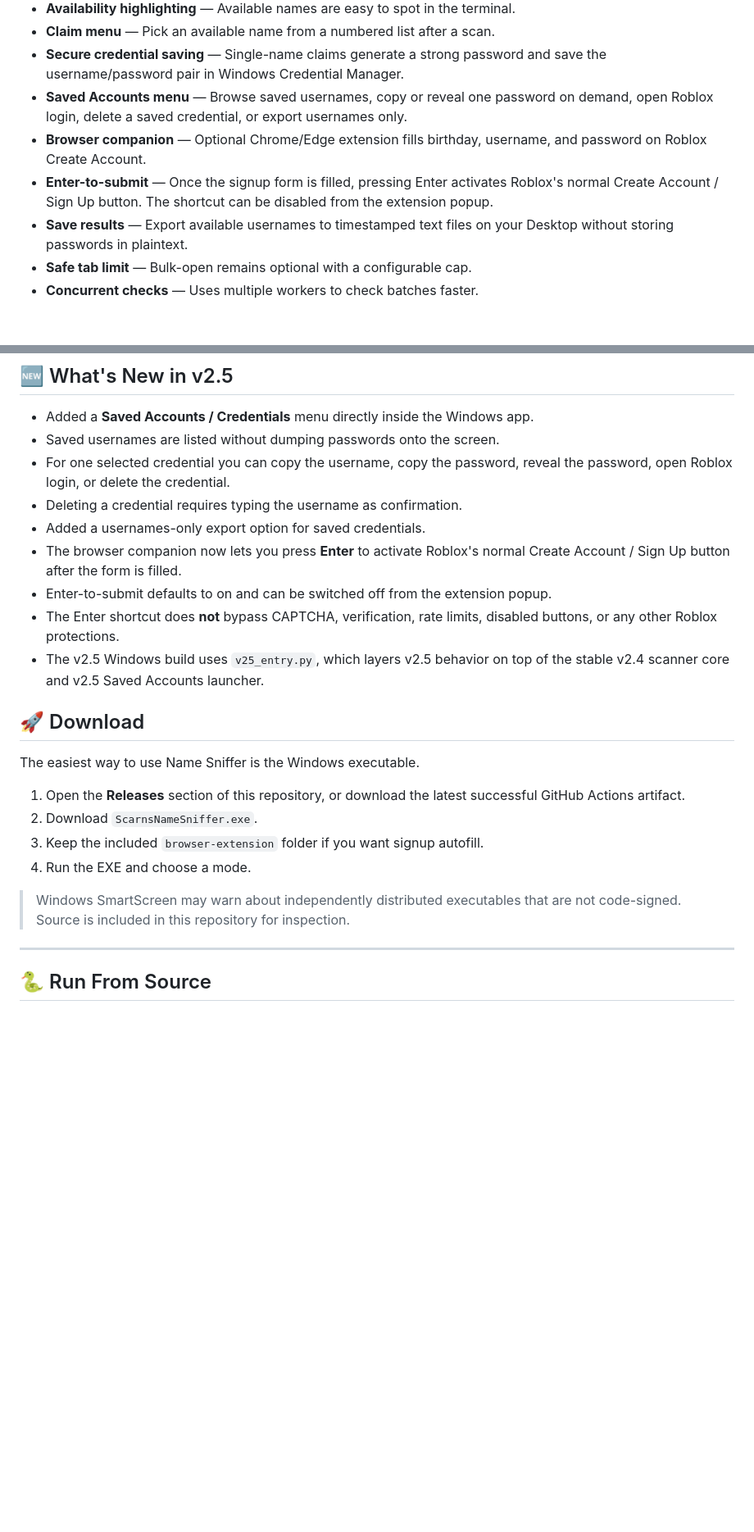
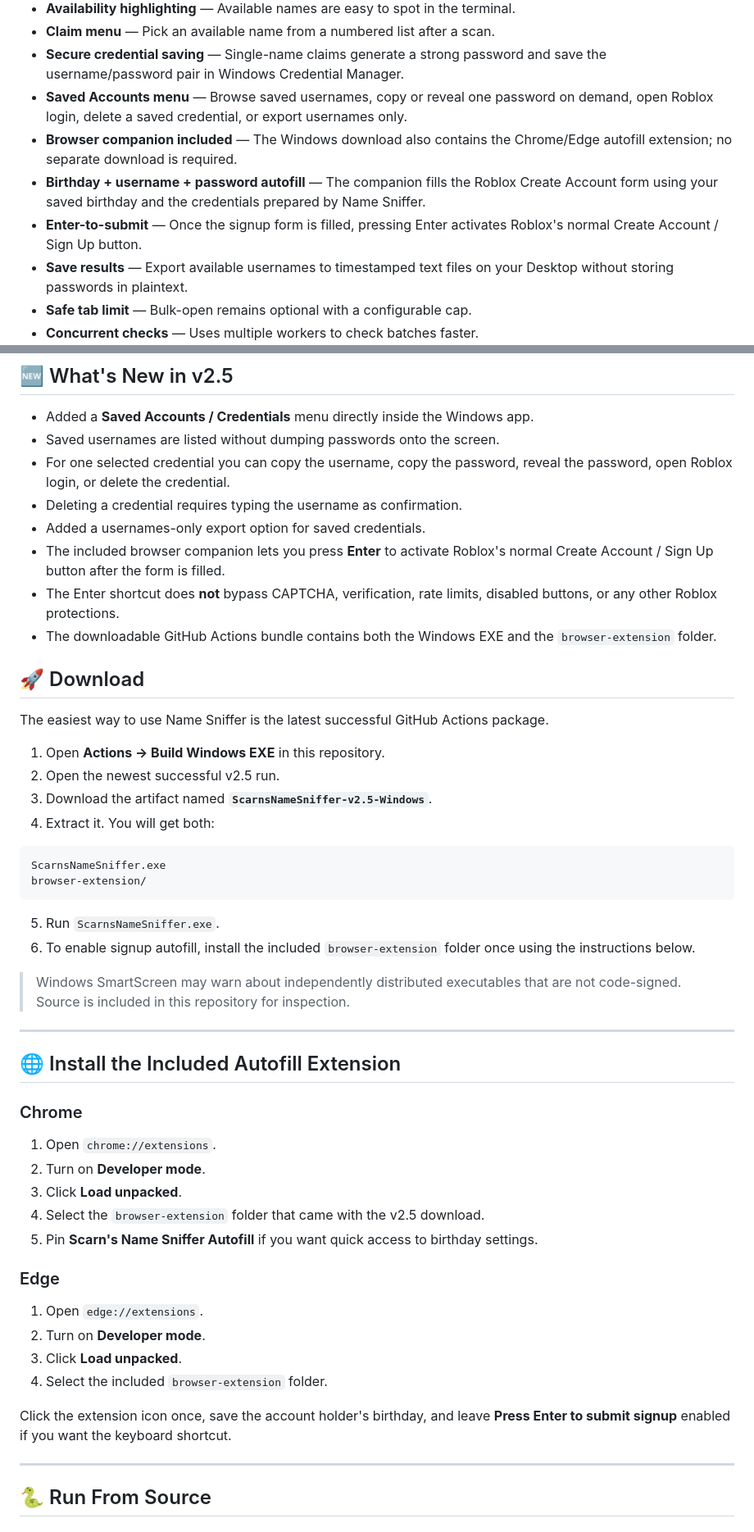
Before and after one commit to NNoradrenaline/ScarnsNameSniffer, a Markdown page: README.md, 2 parts joined by grey strips. Shown at 82% size. Drawn GitHub-style; blank space fills up the shorter version.

Commit message:
Clarify v2.5 bundle includes autofill extension

````diff
--- a/README.md
+++ b/README.md
@@ -29,8 +29,9 @@ Generate names, check Roblox username availability, filter for more word-like re
 - **Claim menu** — Pick an available name from a numbered list after a scan.
 - **Secure credential saving** — Single-name claims generate a strong password and save the username/password pair in Windows Credential Manager.
 - **Saved Accounts menu** — Browse saved usernames, copy or reveal one password on demand, open Roblox login, delete a saved credential, or export usernames only.
-- **Browser companion** — Optional Chrome/Edge extension fills birthday, username, and password on Roblox Create Account.
-- **Enter-to-submit** — Once the signup form is filled, pressing Enter activates Roblox's normal Create Account / Sign Up button. The shortcut can be disabled from the extension popup.
+- **Browser companion included** — The Windows download also contains the Chrome/Edge autofill extension; no separate download is required.
+- **Birthday + username + password autofill** — The companion fills the Roblox Create Account form using your saved birthday and the credentials prepared by Name Sniffer.
+- **Enter-to-submit** — Once the signup form is filled, pressing Enter activates Roblox's normal Create Account / Sign Up button.
 - **Save results** — Export available usernames to timestamped text files on your Desktop without storing passwords in plaintext.
 - **Safe tab limit** — Bulk-open remains optional with a configurable cap.
 - **Concurrent checks** — Uses multiple workers to check batches faster.
@@ -69,21 +70,49 @@ Mode: [s]can [g]enerate [a]esthetic-only [m]anual [w]ordlist [c]redentials?
 - For one selected credential you can copy the username, copy the password, reveal the password, open Roblox login, or delete the credential.
 - Deleting a credential requires typing the username as confirmation.
 - Added a usernames-only export option for saved credentials.
-- The browser companion now lets you press **Enter** to activate Roblox's normal Create Account / Sign Up button after the form is filled.
-- Enter-to-submit defaults to on and can be switched off from the extension popup.
+- The included browser companion lets you press **Enter** to activate Roblox's normal Create Account / Sign Up button after the form is filled.
 - The Enter shortcut does **not** bypass CAPTCHA, verification, rate limits, disabled buttons, or any other Roblox protections.
-- The v2.5 Windows build uses `v25_entry.py`, which layers v2.5 behavior on top of the stable v2.4 scanner core and v2.5 Saved Accounts launcher.
+- The downloadable GitHub Actions bundle contains both the Windows EXE and the `browser-extension` folder.
 
 ## 🚀 Download
 
-The easiest way to use Name Sniffer is the Windows executable.
+The easiest way to use Name Sniffer is the latest successful GitHub Actions package.
 
-1. Open the **Releases** section of this repository, or download the latest successful GitHub Actions artifact.
-2. Download `ScarnsNameSniffer.exe`.
-3. Keep the included `browser-extension` folder if you want signup autofill.
-4. Run the EXE and choose a mode.
+1. Open **Actions → Build Windows EXE** in this repository.
+2. Open the newest successful v2.5 run.
+3. Download the artifact named **`ScarnsNameSniffer-v2.5-Windows`**.
+4. Extract it. You will get both:
+
+```text
+ScarnsNameSniffer.exe
+browser-extension/
+```
+
+5. Run `ScarnsNameSniffer.exe`.
+6. To enable signup autofill, install the included `browser-extension` folder once using the instructions below.
 
 > Windows SmartScreen may warn about independently distributed executables that are not code-signed. Source is included in this repository for inspection.
+
+---
+
+## 🌐 Install the Included Autofill Extension
+
+### Chrome
+
+1. Open `chrome://extensions`.
+2. Turn on **Developer mode**.
+3. Click **Load unpacked**.
+4. Select the `browser-extension` folder that came with the v2.5 download.
+5. Pin **Scarn's Name Sniffer Autofill** if you want quick access to birthday settings.
+
+### Edge
+
+1. Open `edge://extensions`.
+2. Turn on **Developer mode**.
+3. Click **Load unpacked**.
+4. Select the included `browser-extension` folder.
+
+Click the extension icon once, save the account holder's birthday, and leave **Press Enter to submit signup** enabled if you want the keyboard shortcut.
 
 ---
 
````
Also changed, not shown: other parts of README.md (+13 -59 lines).
